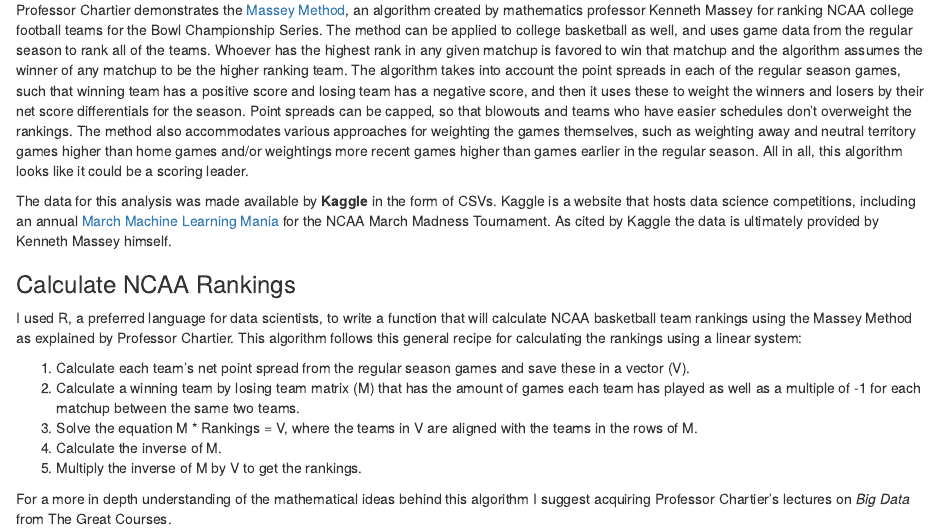
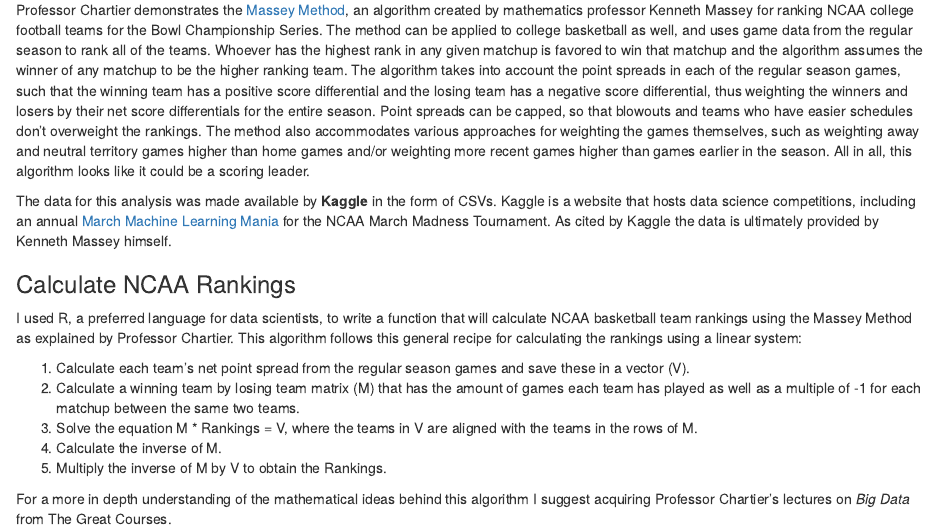
Before and after one commit to RealizingFutures/MarchMadness2017, an R Markdown document (MarchMadnessAndPredictiveAnalytics.Rmd): the page in a window 1100 px wide, from 710 px down. The pictures show the output file MarchMadnessAndPredictiveAnalytics.html that the author committed with the source, opened offline; long lines of code are wrapped.

Commit message:
Updated R Markdown - fix typos.

```diff
--- a/MarchMadnessAndPredictiveAnalytics.Rmd
+++ b/MarchMadnessAndPredictiveAnalytics.Rmd
@@ -23,7 +23,7 @@ When it comes to college basketball I'm about as ignorant as they come. I have a
 
 I have been challenged by the idea of using predictive analytics to fill out the 2017 March Madness brackets. To train for this effort I have watched about a dozen lectures on the topic...well...I have watched the same lecture about a dozen times. The talk in question is from a **Great Courses** lecture series called *Big Data: How Data Analytics Is Transforming the World* and it is appropriately titled "<a href="https://www.thegreatcoursesplus.com/big-data-how-data-analytics-is-transforming-the-world/bracketologythe-math-of-march-madness/" target="_blank">Bracketology-The Math of March Madness</a>." In the lecture, Professor Tim Chartier explains some basics about the tournament and then proceeds to lay out a particular data-centered approach to forecasting which teams will win which playoff games.
 
-Professor Chartier demonstrates the <a href="http://public.gettysburg.edu/~cwessell/RankingPage/massey.pdf" target="_blank">Massey Method</a>, an algorithm created by mathematics professor Kenneth Massey for ranking NCAA college football teams for the Bowl Championship Series. The method can be applied to college basketball as well, and uses game data from the regular season to rank all of the teams. Whoever has the highest rank in any given matchup is favored to win that matchup and the algorithm assumes the winner of any matchup to be the higher ranking team. The algorithm takes into account the point spreads in each of the regular season games, such that winning team has a positive score and losing team has a negative score, and then it uses these to weight the winners and losers by their net score differentials for the season. Point spreads can be capped, so that blowouts and teams who have easier schedules don't overweight the rankings. The method also accommodates various approaches for weighting the games themselves, such as weighting away and neutral territory games higher than home games and/or weightings more recent games higher than games earlier in the regular season. All in all, this algorithm looks like it could be a scoring leader.
+Professor Chartier demonstrates the <a href="http://public.gettysburg.edu/~cwessell/RankingPage/massey.pdf" target="_blank">Massey Method</a>, an algorithm created by mathematics professor Kenneth Massey for ranking NCAA college football teams for the Bowl Championship Series. The method can be applied to college basketball as well, and uses game data from the regular season to rank all of the teams. Whoever has the highest rank in any given matchup is favored to win that matchup and the algorithm assumes the winner of any matchup to be the higher ranking team. The algorithm takes into account the point spreads in each of the regular season games, such that the winning team has a positive score differential and the losing team has a negative score differential, thus weighting the winners and losers by their net score differentials for the entire season. Point spreads can be capped, so that blowouts and teams who have easier schedules don't overweight the rankings. The method also accommodates various approaches for weighting the games themselves, such as weighting away and neutral territory games higher than home games and/or weighting more recent games higher than games earlier in the season. All in all, this algorithm looks like it could be a scoring leader.
 
 The data for this analysis was made available by **Kaggle** in the form of CSVs. Kaggle is a website that hosts data science competitions, including an annual <a href="https://www.kaggle.com/c/march-machine-learning-mania-2017/" target="_blank">March Machine Learning Mania</a> for the NCAA March Madness Tournament. As cited by Kaggle the data is ultimately provided by Kenneth Massey himself.
 
@@ -36,7 +36,7 @@ I used R, a preferred language for data scientists, to write a function that wil
 2) Calculate a winning team by losing team matrix (M) that has the amount of games each team has played as well as a multiple of -1 for each matchup between the same two teams.
 3) Solve the equation M * Rankings = V, where the teams in V are aligned with the teams in the rows of M.
 4) Calculate the inverse of M.
-5) Multiply the inverse of M by V to get the rankings.
+5) Multiply the inverse of M by V to obtain the Rankings.
 
 For a more in depth understanding of the mathematical ideas behind this algorithm I suggest acquiring Professor Chartier's lectures on *Big Data* from The Great Courses.
 
```
Also changed, not shown: MarchMadnessAndPredictiveAnalytics.html, MarchMadnessAndPredictiveAnalytics.md, MarchMadnessAndPredictiveAnalytics.Rmd (2 more changed lines).
